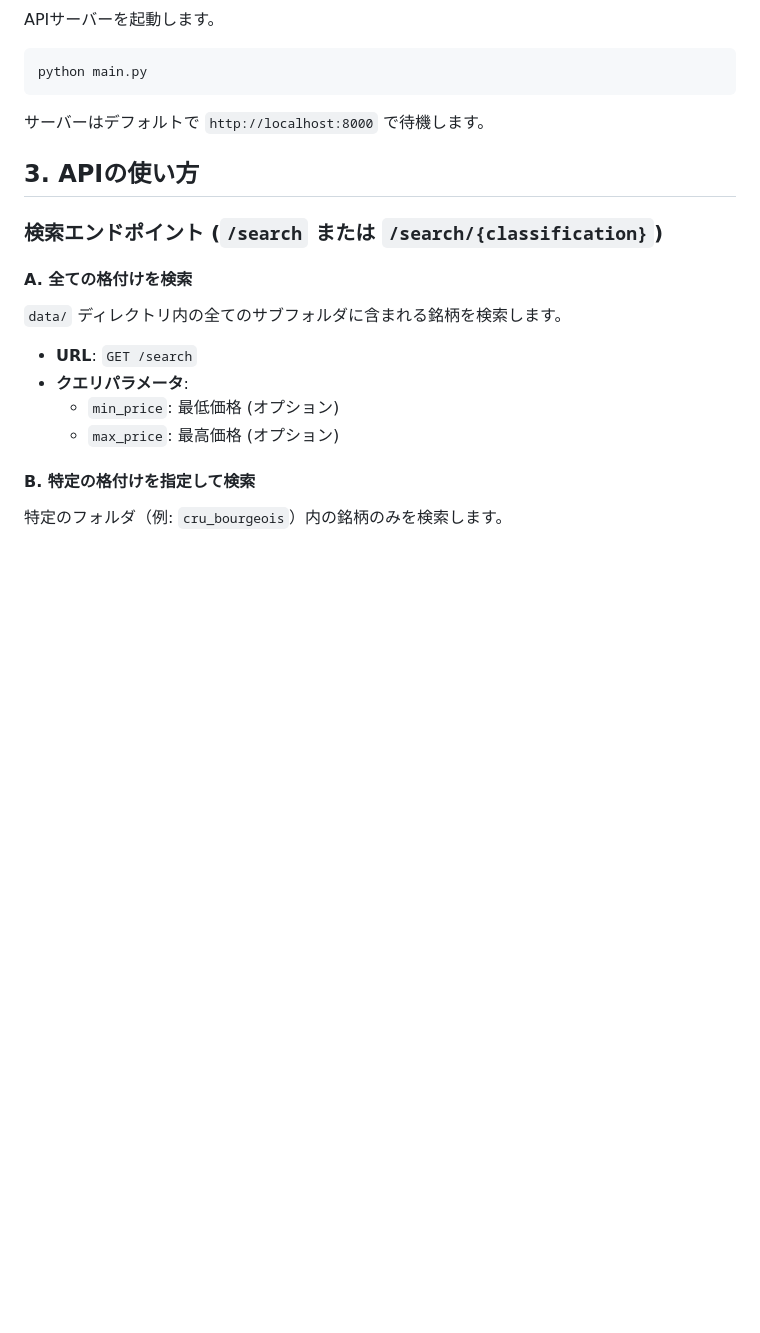
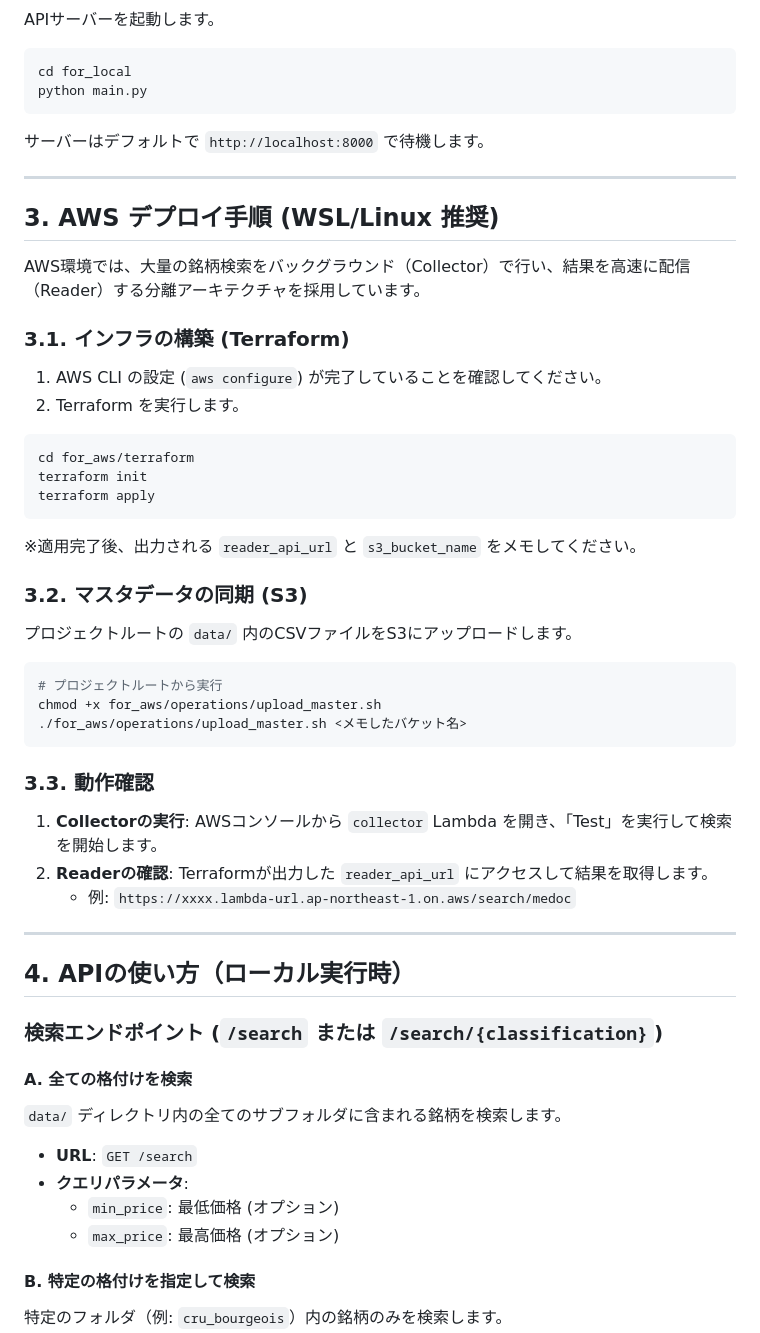
Before and after one commit to Chiba-Kier/yahoo-cru-bourgeois-api, a Markdown page: README.md, the part around the change printed below. Rendered like a GitHub page; blank space fills up the shorter version.

````diff
--- a/README.md
+++ b/README.md
@@ -36,12 +51,45 @@ YAHOO_CLIENT_ID=あなたのアプリケーションID
 APIサーバーを起動します。
 
 ```bash
+cd for_local
 python main.py
 ```
-
 サーバーはデフォルトで `http://localhost:8000` で待機します。
 
-## 3. APIの使い方
+---
+
+## 3. AWS デプロイ手順 (WSL/Linux 推奨)
+
+AWS環境では、大量の銘柄検索をバックグラウンド（Collector）で行い、結果を高速に配信（Reader）する分離アーキテクチャを採用しています。
+
+### 3.1. インフラの構築 (Terraform)
+1. AWS CLI の設定 (`aws configure`) が完了していることを確認してください。
+2. Terraform を実行します。
+
+```bash
+cd for_aws/terraform
+terraform init
+terraform apply
+```
+※適用完了後、出力される `reader_api_url` と `s3_bucket_name` をメモしてください。
+
+### 3.2. マスタデータの同期 (S3)
+プロジェクトルートの `data/` 内のCSVファイルをS3にアップロードします。
+
+```bash
+# プロジェクトルートから実行
+chmod +x for_aws/operations/upload_master.sh
+./for_aws/operations/upload_master.sh <メモしたバケット名>
+```
+
+### 3.3. 動作確認
+1. **Collectorの実行**: AWSコンソールから `collector` Lambda を開き、「Test」を実行して検索を開始します。
+2. **Readerの確認**: Terraformが出力した `reader_api_url` にアクセスして結果を取得します。
+   - 例: `https://xxxx.lambda-url.ap-northeast-1.on.aws/search/medoc`
+
+---
+
+## 4. APIの使い方（ローカル実行時）
 
 ### 検索エンドポイント (`/search` または `/search/{classification}`)
 
````
Also changed, not shown: other parts of README.md (+28 -9 lines), GEMINI.md (added, +1 -0 lines), docs/arch_wineapi.drawio.png (added), 4 other files.
